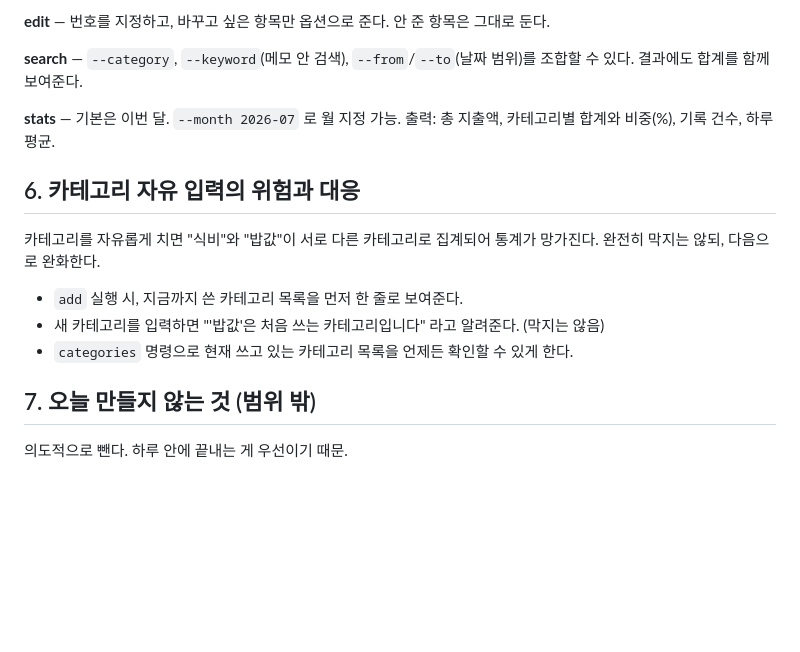
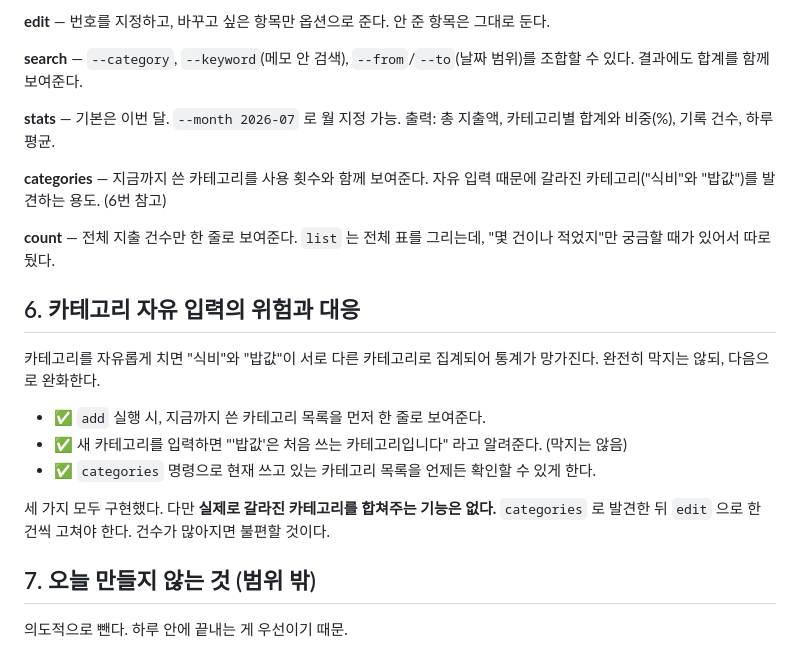
Before and after one commit to flyai-kfc/fly-ai-playground, a Markdown page: sandbox/hyein/SPEC.md, the part around one of its changes. GitHub-like rendering; blank space fills up the shorter version.

```diff
--- a/sandbox/hyein/SPEC.md
+++ b/sandbox/hyein/SPEC.md
@@ -66,14 +68,23 @@
 **stats** — 기본은 이번 달. `--month 2026-07` 로 월 지정 가능.
 출력: 총 지출액, 카테고리별 합계와 비중(%), 기록 건수, 하루 평균.
 
+**categories** — 지금까지 쓴 카테고리를 사용 횟수와 함께 보여준다.
+자유 입력 때문에 갈라진 카테고리("식비"와 "밥값")를 발견하는 용도. (6번 참고)
+
+**count** — 전체 지출 건수만 한 줄로 보여준다. `list` 는 전체 표를 그리는데,
+"몇 건이나 적었지"만 궁금할 때가 있어서 따로 뒀다.
+
 ## 6. 카테고리 자유 입력의 위험과 대응
 
 카테고리를 자유롭게 치면 "식비"와 "밥값"이 서로 다른 카테고리로 집계되어 통계가 망가진다.
 완전히 막지는 않되, 다음으로 완화한다.
 
-- `add` 실행 시, 지금까지 쓴 카테고리 목록을 먼저 한 줄로 보여준다.
-- 새 카테고리를 입력하면 "'밥값'은 처음 쓰는 카테고리입니다" 라고 알려준다. (막지는 않음)
-- `categories` 명령으로 현재 쓰고 있는 카테고리 목록을 언제든 확인할 수 있게 한다.
+- ✅ `add` 실행 시, 지금까지 쓴 카테고리 목록을 먼저 한 줄로 보여준다.
+- ✅ 새 카테고리를 입력하면 "'밥값'은 처음 쓰는 카테고리입니다" 라고 알려준다. (막지는 않음)
+- ✅ `categories` 명령으로 현재 쓰고 있는 카테고리 목록을 언제든 확인할 수 있게 한다.
+
+세 가지 모두 구현했다. 다만 **실제로 갈라진 카테고리를 합쳐주는 기능은 없다.**
+`categories` 로 발견한 뒤 `edit` 으로 한 건씩 고쳐야 한다. 건수가 많아지면 불편할 것이다.
 
 ## 7. 오늘 만들지 않는 것 (범위 밖)
 
```
Also changed, not shown: other parts of sandbox/hyein/SPEC.md (+50 -6 lines).
